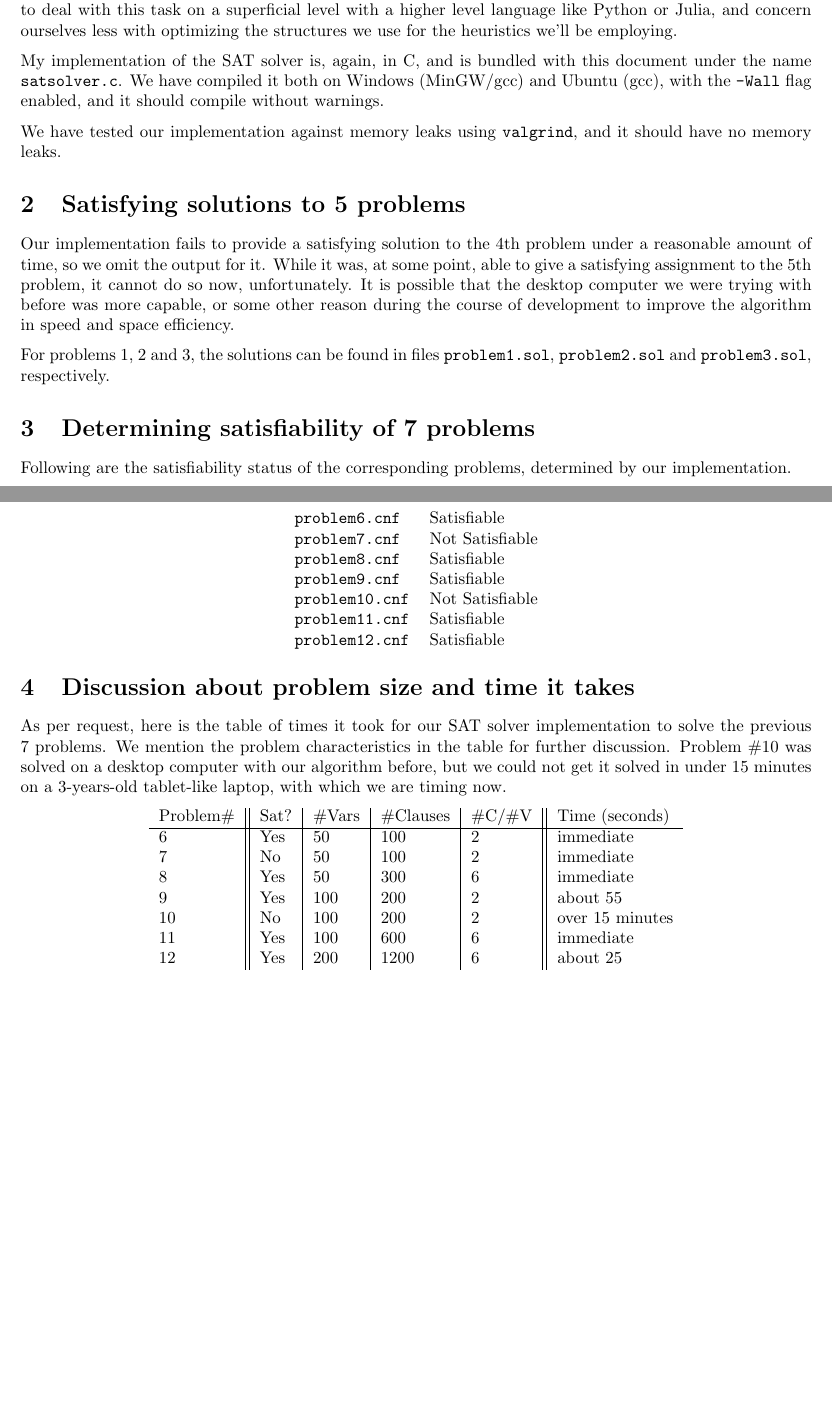
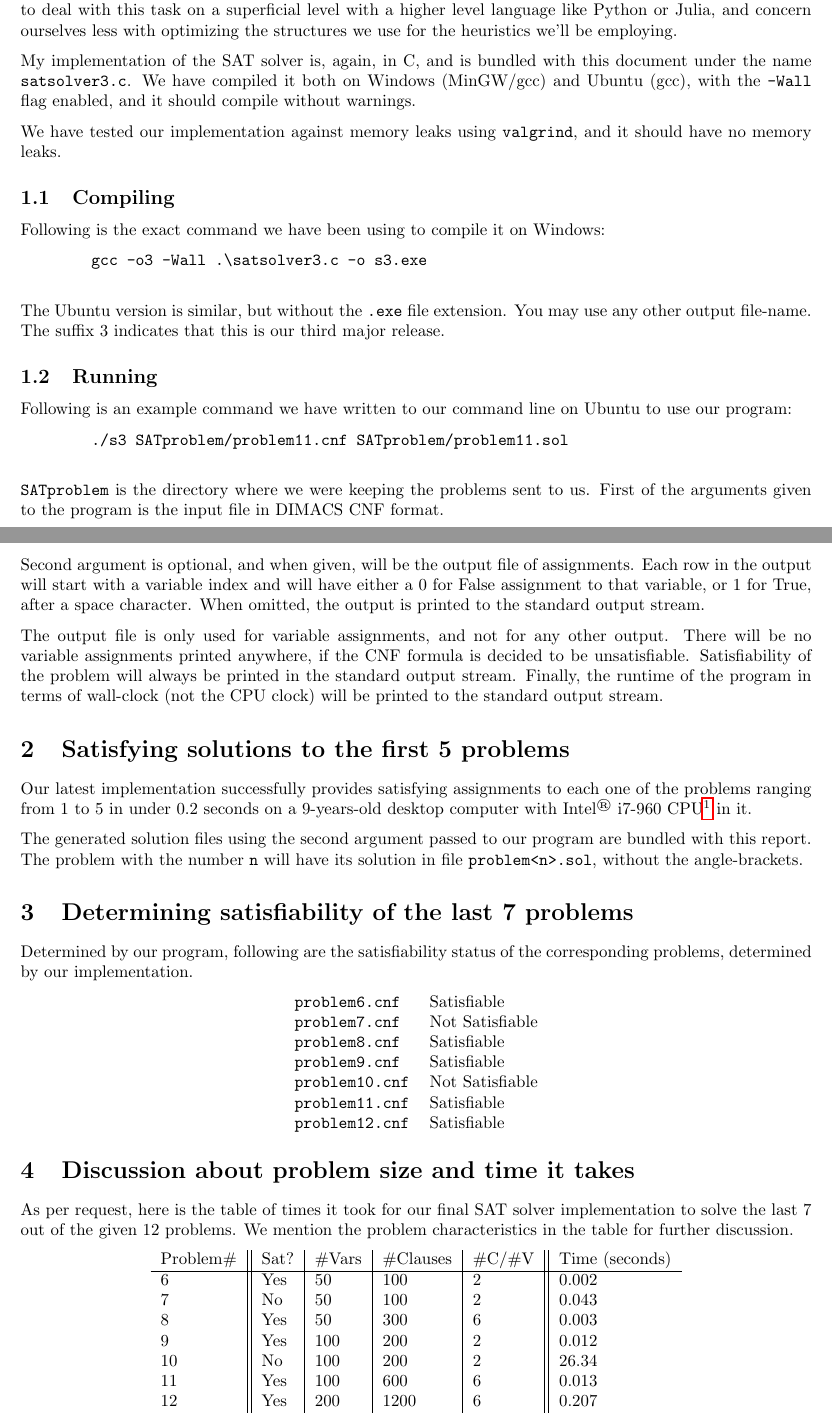
Before and after one commit to ThoAppelsin/CNF-SAT-Solver, a LaTeX document (report/utkan.tex): two parts of pages 1 and 2 of 2 before the commit and two parts of pages 1 and 2 of 3 after it, joined at a grey line, cut so that both start at the same text, the shorter picture padded with empty space. Compiled offline with pdfLaTeX.

```diff
--- a/report/utkan.tex
+++ b/report/utkan.tex
@@ -40,7 +40,7 @@
 
 My implementation of the SAT solver is, again, in C, and
 is bundled with this document under the name
-\texttt{satsolver.c}. We have compiled it both on
+\texttt{satsolver3.c}. We have compiled it both on
 Windows (MinGW/gcc) and Ubuntu (gcc), with the
 \texttt{-Wall} flag enabled, and it should compile
 without warnings.
@@ -49,26 +49,70 @@
 leaks using \texttt{valgrind}, and it should have no
 memory leaks.
 
-\section{Satisfying solutions to 5 problems}
+\subsection{Compiling}
 
-Our implementation fails to provide a satisfying
-solution to the 4th problem under a reasonable amount
-of time, so we omit the output for it. While it was,
-at some point, able to give a satisfying assignment
-to the 5th problem, it cannot do so now, unfortunately.
-It is possible that the desktop computer we were trying
-with before was more capable, or some other reason
-during the course of development to improve the
-algorithm in speed and space efficiency.
+Following is the exact command we have
+been using to compile it on Windows:
 
-For problems 1, 2 and 3, the solutions can be found
-in files \texttt{problem1.sol}, \texttt{problem2.sol}
-and \texttt{problem3.sol}, respectively.
+\begin{center}
+    \begin{verbatim}
+        gcc -o3 -Wall .\satsolver3.c -o s3.exe
+    \end{verbatim}
+\end{center}
 
-\section{Determining satisfiability of 7 problems}
+The Ubuntu version is similar, but without the \texttt{.exe}
+file extension. You may use any other output file-name.
+The suffix 3 indicates that this is our third major release.
 
-Following are the satisfiability status of the
-corresponding problems, determined by our implementation.
+\subsection{Running}
+
+Following is an example command we have written to our command
+line on Ubuntu to use our program:
+
+\begin{center}
+    \begin{verbatim}
+        ./s3 SATproblem/problem11.cnf SATproblem/problem11.sol
+    \end{verbatim}
+\end{center}
+
+\texttt{SATproblem} is the directory where we were keeping the
+problems sent to us. First of the arguments given to the program
+is the input file in DIMACS CNF format.
+
+Second argument is optional, and when given, will be the output
+file of assignments. Each row in the output will start with
+a variable index and will have either a 0 for False assignment
+to that variable, or 1 for True, after a space character.
+When omitted, the output is printed to the standard output stream.
+
+The output file is only used for variable assignments,
+and not for any other output. There will be no variable
+assignments printed anywhere, if the CNF formula is decided to
+be unsatisfiable. Satisfiability of the problem will always
+be printed in the standard output stream. Finally, the
+runtime of the program in terms of wall-clock (not the CPU clock)
+will be printed to the standard output stream.
+
+\section{Satisfying solutions to the first 5 problems}
+
+Our latest implementation successfully provides satisfying
+assignments to each one of the problems ranging from 1 to 5
+in under 0.2 seconds on a 9-years-old desktop computer
+with Intel\textsuperscript{\textregistered} i7-960 CPU%
+\footnote{\url{https://ark.intel.com/products/37151/Intel-Core-i7-960-Processor-8M-Cache-3-20-GHz-4-80-GT-s-Intel-QPI-}}
+in it.
+
+The generated solution files using the second argument
+passed to our program are bundled with this report.
+The problem with the number \texttt{n} will have its
+solution in file \texttt{problem<n>.sol}, without
+the angle-brackets.
+
+\section{Determining satisfiability of the last 7 problems}
+
+Determined by our program, following are the
+satisfiability status of the corresponding problems,
+determined by our implementation.
 
 \begin{center}
     \begin{tabular}{l l}
@@ -84,24 +128,21 @@
 
 \section{Discussion about problem size and time it takes}
 
-As per request, here is the table of times it took for our
-SAT solver implementation to solve the previous 7 problems.
-We mention the problem characteristics in the table for
-further discussion. Problem \#10 was solved on a desktop
-computer with our algorithm before, but we could not
-get it solved in under 15 minutes on a 3-years-old
-tablet-like laptop, with which we are timing now.
+As per request, here is the table of times it took for our final
+SAT solver implementation to solve the last 7 out of the given 12
+problems. We mention the problem characteristics in the table for
+further discussion.
 
 \begin{center}
     \begin{tabular}{l || l | l | l | l || l}
     Problem\#  & Sat? & \#Vars & \#Clauses & \#C/\#V & Time (seconds) \\\hline
-    6          & Yes  & 50     & 100       & 2       & immediate \\
-    7          & No   & 50     & 100       & 2       & immediate \\
-    8          & Yes  & 50     & 300       & 6       & immediate \\
-    9          & Yes  & 100    & 200       & 2       & about 55 \\
-    10         & No   & 100    & 200       & 2       & over 15 minutes \\
-    11         & Yes  & 100    & 600       & 6       & immediate \\
-    12         & Yes  & 200    & 1200      & 6       & about 25
+    6          & Yes  & 50     & 100       & 2       & 0.002 \\
+    7          & No   & 50     & 100       & 2       & 0.043 \\
+    8          & Yes  & 50     & 300       & 6       & 0.003 \\
+    9          & Yes  & 100    & 200       & 2       & 0.012 \\
+    10         & No   & 100    & 200       & 2       & 26.34 \\
+    11         & Yes  & 100    & 600       & 6       & 0.013 \\
+    12         & Yes  & 200    & 1200      & 6       & 0.207
     \end{tabular}
 \end{center}
 
```
Also changed, not shown: report/utkan.pdf, report/utkan.tex (105 more changed lines), 8 other files.
